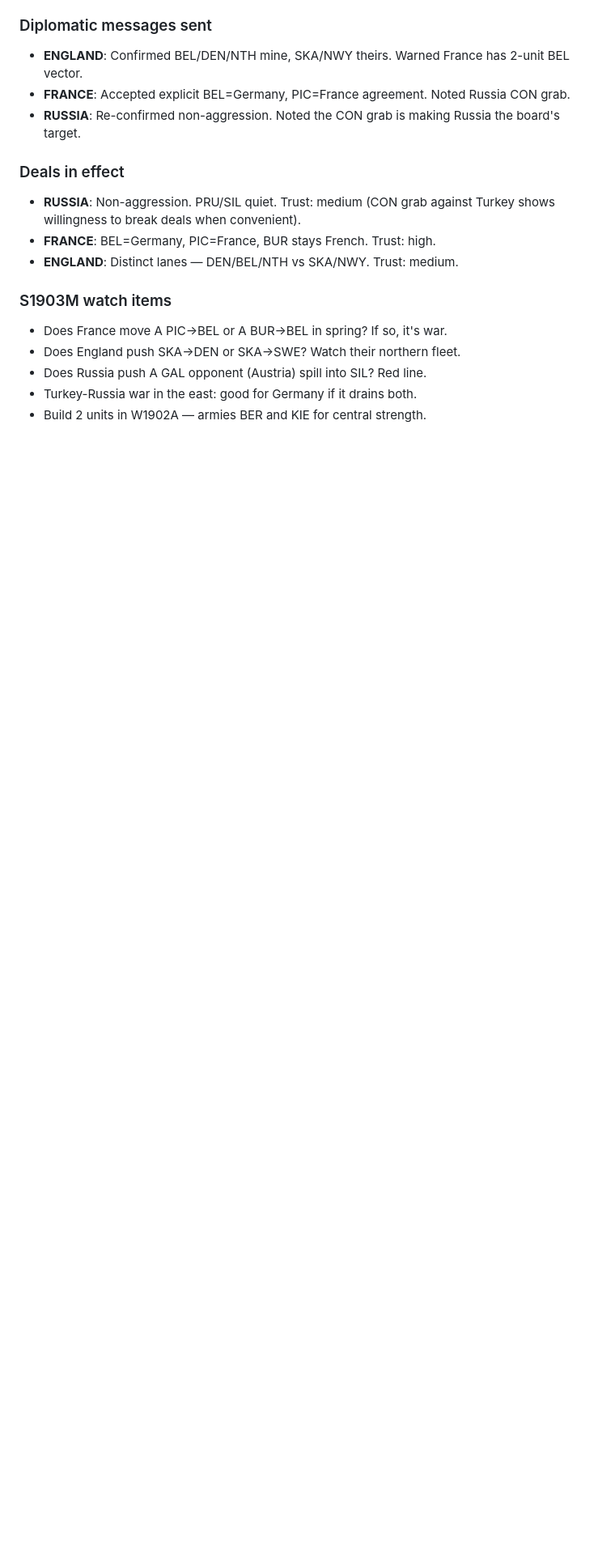
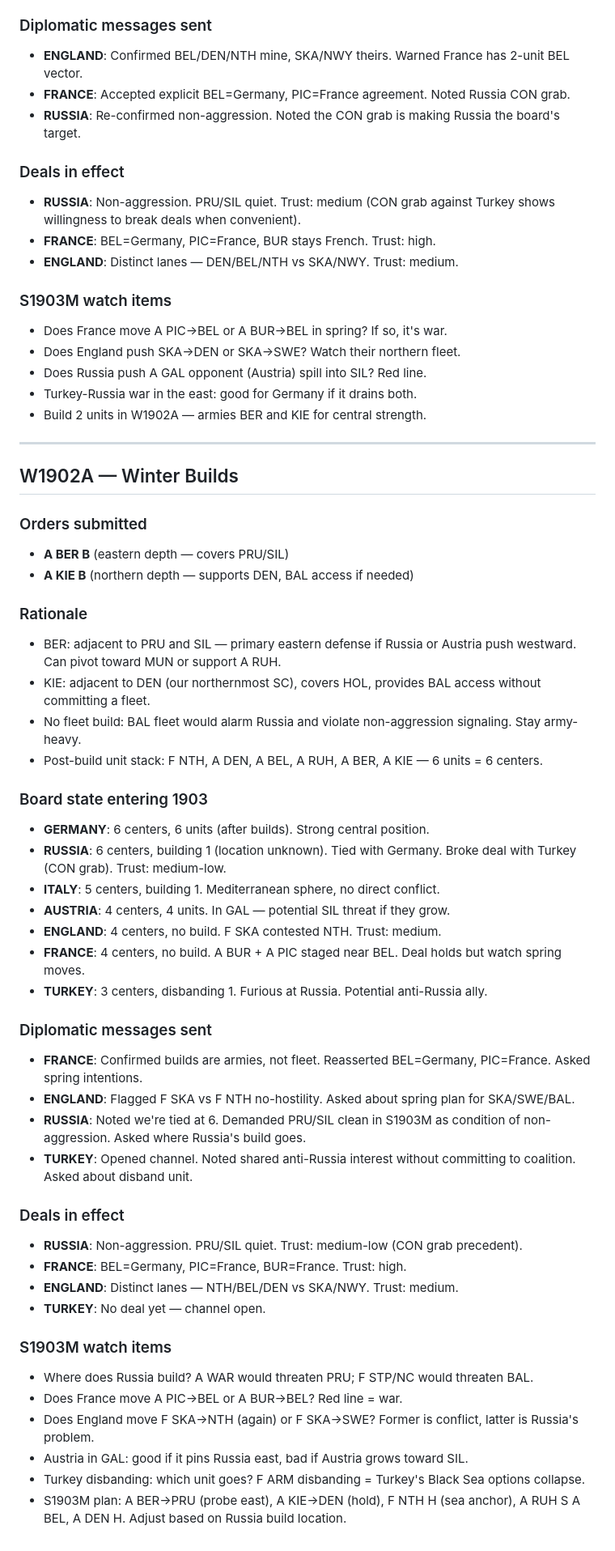
Before and after one commit to RolynTrotter/vibe-diplomacy, a Markdown page: notes/GERMANY.md, the part around the change. Shown at 81% size. GitHub-like rendering; blank space fills up the shorter version.

Commit message:
GERMANY W1902A notes

```diff
--- a/notes/GERMANY.md
+++ b/notes/GERMANY.md
@@ -126,3 +126,46 @@
 - Does Russia push A GAL opponent (Austria) spill into SIL? Red line.
 - Turkey-Russia war in the east: good for Germany if it drains both.
 - Build 2 units in W1902A — armies BER and KIE for central strength.
+
+---
+
+## W1902A — Winter Builds
+
+### Orders submitted
+- **A BER B** (eastern depth — covers PRU/SIL)
+- **A KIE B** (northern depth — supports DEN, BAL access if needed)
+
+### Rationale
+- BER: adjacent to PRU and SIL — primary eastern defense if Russia or Austria push westward. Can pivot toward MUN or support A RUH.
+- KIE: adjacent to DEN (our northernmost SC), covers HOL, provides BAL access without committing a fleet.
+- No fleet build: BAL fleet would alarm Russia and violate non-aggression signaling. Stay army-heavy.
+- Post-build unit stack: F NTH, A DEN, A BEL, A RUH, A BER, A KIE — 6 units = 6 centers.
+
+### Board state entering 1903
+- **GERMANY**: 6 centers, 6 units (after builds). Strong central position.
+- **RUSSIA**: 6 centers, building 1 (location unknown). Tied with Germany. Broke deal with Turkey (CON grab). Trust: medium-low.
+- **ITALY**: 5 centers, building 1. Mediterranean sphere, no direct conflict.
+- **AUSTRIA**: 4 centers, 4 units. In GAL — potential SIL threat if they grow.
+- **ENGLAND**: 4 centers, no build. F SKA contested NTH. Trust: medium.
+- **FRANCE**: 4 centers, no build. A BUR + A PIC staged near BEL. Deal holds but watch spring moves.
+- **TURKEY**: 3 centers, disbanding 1. Furious at Russia. Potential anti-Russia ally.
+
+### Diplomatic messages sent
+- **FRANCE**: Confirmed builds are armies, not fleet. Reasserted BEL=Germany, PIC=France. Asked spring intentions.
+- **ENGLAND**: Flagged F SKA vs F NTH no-hostility. Asked about spring plan for SKA/SWE/BAL.
+- **RUSSIA**: Noted we're tied at 6. Demanded PRU/SIL clean in S1903M as condition of non-aggression. Asked where Russia's build goes.
+- **TURKEY**: Opened channel. Noted shared anti-Russia interest without committing to coalition. Asked about disband unit.
+
+### Deals in effect
+- **RUSSIA**: Non-aggression. PRU/SIL quiet. Trust: medium-low (CON grab precedent).
+- **FRANCE**: BEL=Germany, PIC=France, BUR=France. Trust: high.
+- **ENGLAND**: Distinct lanes — NTH/BEL/DEN vs SKA/NWY. Trust: medium.
+- **TURKEY**: No deal yet — channel open.
+
+### S1903M watch items
+- Where does Russia build? A WAR would threaten PRU; F STP/NC would threaten BAL.
+- Does France move A PIC→BEL or A BUR→BEL? Red line = war.
+- Does England move F SKA→NTH (again) or F SKA→SWE? Former is conflict, latter is Russia's problem.
+- Austria in GAL: good if it pins Russia east, bad if Austria grows toward SIL.
+- Turkey disbanding: which unit goes? F ARM disbanding = Turkey's Black Sea options collapse.
+- S1903M plan: A BER→PRU (probe east), A KIE→DEN (hold), F NTH H (sea anchor), A RUH S A BEL, A DEN H. Adjust based on Russia build location.
```
